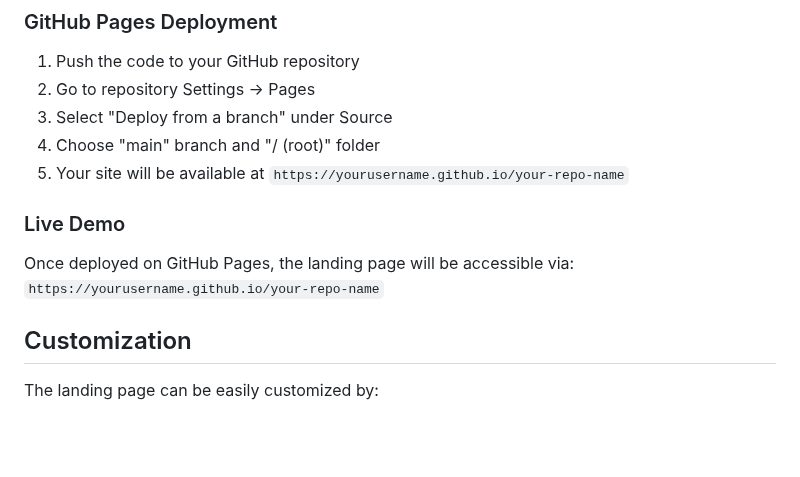
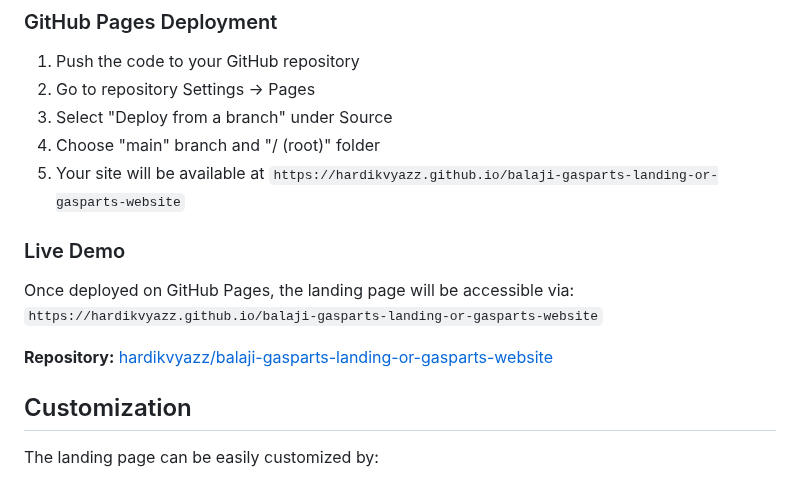
Before and after one commit to hardikvyazz/balaji-gasparts-landing-or-gasparts-website, a Markdown page: README.md, the part around the change. Rendered like a GitHub page; blank space fills up the shorter version.

Commit message:
Update README with correct repository URL

```diff
--- a/README.md
+++ b/README.md
@@ -109,11 +109,13 @@ test_web/
 2. Go to repository Settings → Pages
 3. Select "Deploy from a branch" under Source
 4. Choose "main" branch and "/ (root)" folder
-5. Your site will be available at `https://yourusername.github.io/your-repo-name`
+5. Your site will be available at `https://hardikvyazz.github.io/balaji-gasparts-landing-or-gasparts-website`
 
 ### Live Demo
 Once deployed on GitHub Pages, the landing page will be accessible via:
-`https://yourusername.github.io/your-repo-name`
+`https://hardikvyazz.github.io/balaji-gasparts-landing-or-gasparts-website`
+
+**Repository:** [hardikvyazz/balaji-gasparts-landing-or-gasparts-website](https://github.com/hardikvyazz/balaji-gasparts-landing-or-gasparts-website)
 
 ## Customization
 
```
